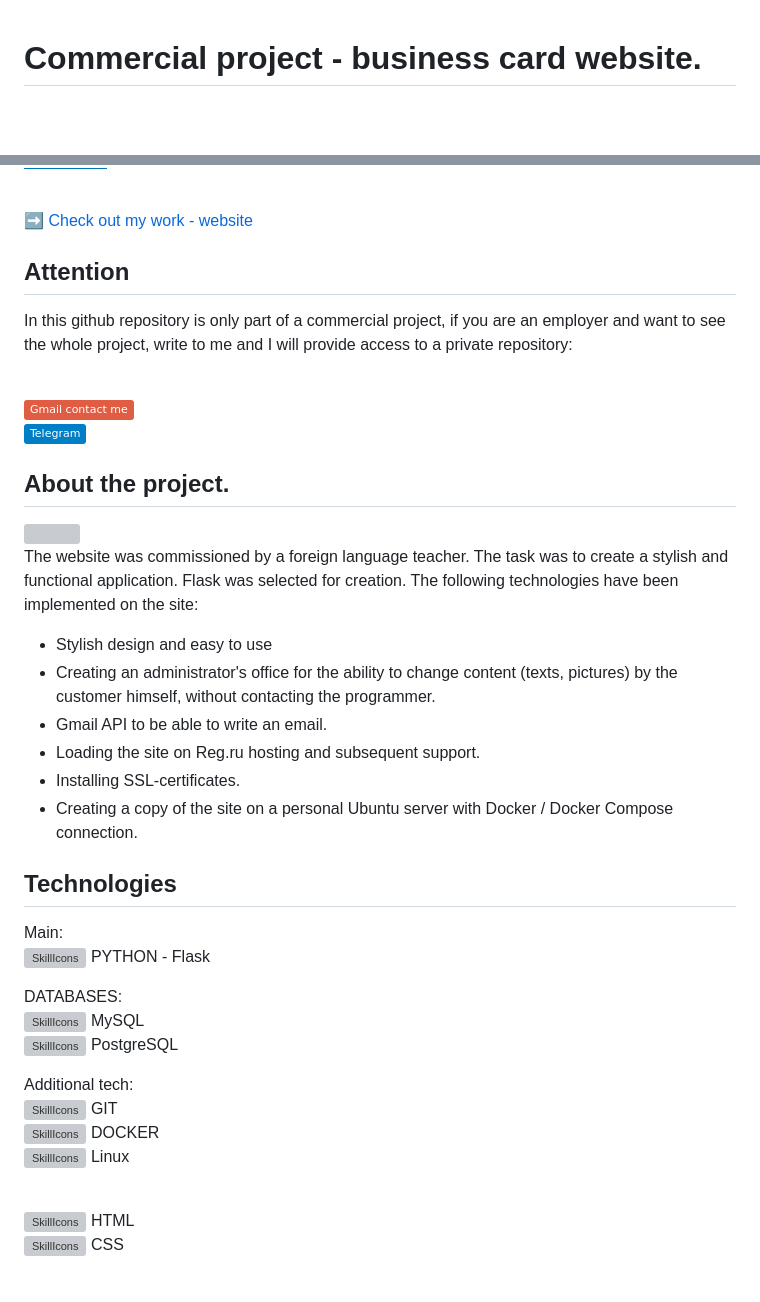
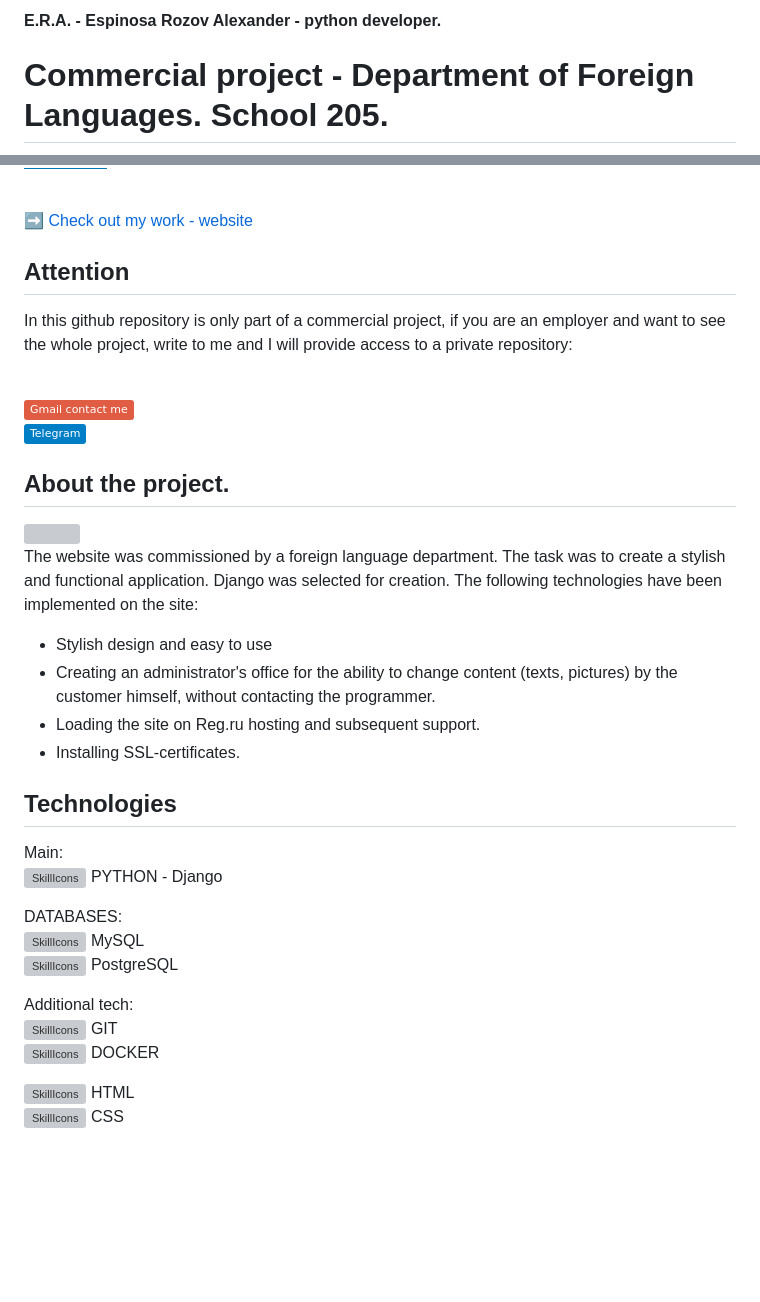
Before and after one commit to ERAalex/PREVIEW_project_205_kafedra_website, a Markdown page: README.md, 2 parts joined by grey strips. Drawn GitHub-style; badges without logos; blank space fills up the shorter version; grey boxes are pictures that could not be loaded.

```diff
--- a/README.md
+++ b/README.md
@@ -1,3 +1,4 @@
+#### E.R.A. - Espinosa Rozov Alexander - python developer.
 
-# Commercial project - business card website.
+# Commercial project - Department of Foreign Languages. School 205.
 
@@ -20,18 +21,16 @@ In this github repository is only part of a commercial project, if you are an em
       <img src="https://github.com/ERAalex/PREVIEW_project_site_buisness_card_Maria-/blob/main/website_icons.jpg" >
     </a>
 
-The website was commissioned by a foreign language teacher. The task was to create a stylish and functional application. Flask was selected for creation.
+The website was commissioned by a foreign language department. The task was to create a stylish and functional application. Django was selected for creation.
 The following technologies have been implemented on the site:  <br>
 - Stylish design and easy to use <br>
 - Сreating an administrator's office for the ability to change content (texts, pictures) by the customer himself, without contacting the programmer.
-- Gmail API to be able to write an email.
 - Loading the site on Reg.ru hosting and subsequent support.
 - Installing SSL-certificates.
-- Creating a copy of the site on a personal Ubuntu server with Docker / Docker Compose connection.
 
 ## Technologies
 Main:<br/>
-[![SkillIcons](https://skillicons.dev/icons?i=python)](https://skillicons.dev) PYTHON - Flask <br/>
+[![SkillIcons](https://skillicons.dev/icons?i=python)](https://skillicons.dev) PYTHON - Django <br/>
 
 DATABASES:<br/>
 [![SkillIcons](https://skillicons.dev/icons?i=mysql)](https://skillicons.dev) MySQL <br/>
@@ -40,7 +39,6 @@ DATABASES:<br/>
 Additional tech:<br/>
 [![SkillIcons](https://skillicons.dev/icons?i=git)](https://skillicons.dev) GIT <br/>
 [![SkillIcons](https://skillicons.dev/icons?i=docker)](https://skillicons.dev) DOCKER <br/>
-[![SkillIcons](https://skillicons.dev/icons?i=linux)](https://skillicons.dev) Linux <br/><br/>
 
 [![SkillIcons](https://skillicons.dev/icons?i=html)](https://skillicons.dev) HTML <br/>
 [![SkillIcons](https://skillicons.dev/icons?i=css)](https://skillicons.dev) CSS <br/>
```
Also changed, not shown: other parts of README.md (+2 -2 lines).
